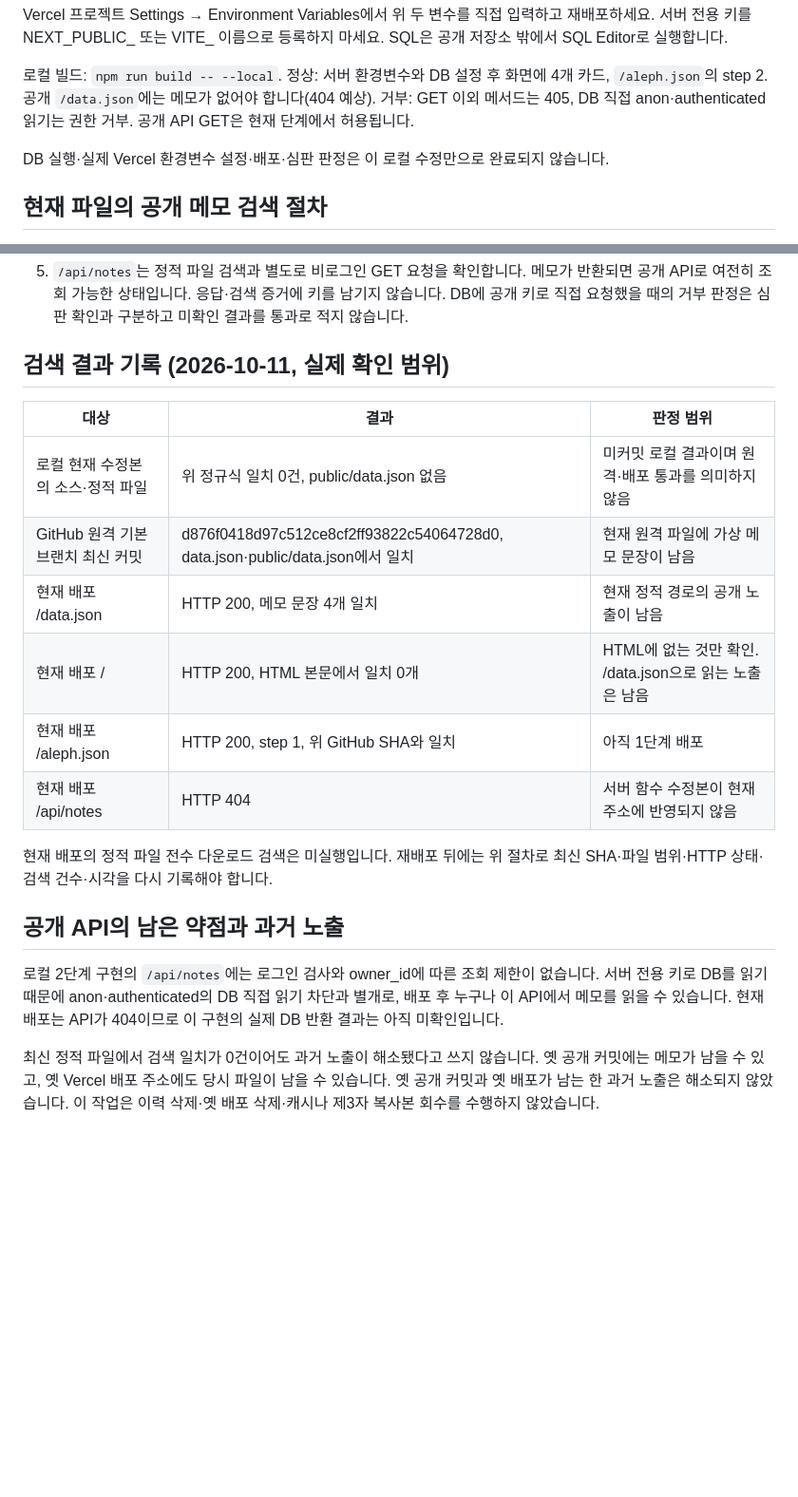
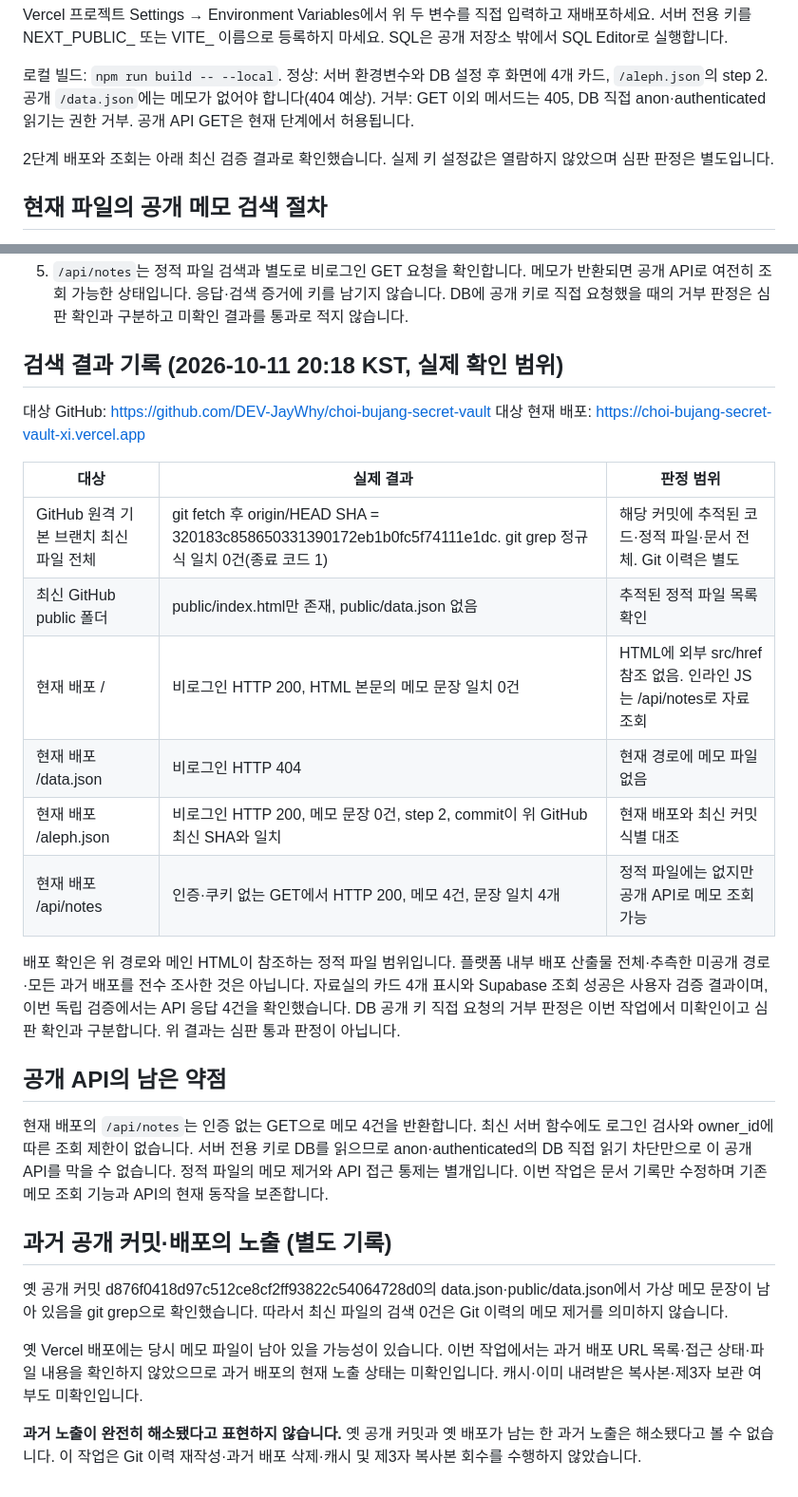
Before and after one commit to DEV-JayWhy/choi-bujang-secret-vault, a Markdown page: README.md, 2 parts joined by grey strips. Shown at 95% size. Drawn GitHub-style; blank space fills up the shorter version.

Commit message:
3단계 공개 노출 확인 기록
Updated the README to clarify deployment steps, API behavior, and past exposure issues.

```diff
--- a/README.md
+++ b/README.md
@@ -36,7 +36,7 @@ Vercel 프로젝트 Settings → Environment Variables에서 위 두 변수를
 
 로컬 빌드: `npm run build -- --local`. 정상: 서버 환경변수와 DB 설정 후 화면에 4개 카드, `/aleph.json`의 step 2. 공개 `/data.json`에는 메모가 없어야 합니다(404 예상). 거부: GET 이외 메서드는 405, DB 직접 anon·authenticated 읽기는 권한 거부. 공개 API GET은 현재 단계에서 허용됩니다.
 
-DB 실행·실제 Vercel 환경변수 설정·배포·심판 판정은 이 로컬 수정만으로 완료되지 않습니다.
+2단계 배포와 조회는 아래 최신 검증 결과로 확인했습니다. 실제 키 설정값은 열람하지 않았으며 심판 판정은 별도입니다.
 
 ## 현재 파일의 공개 메모 검색 절차
 
@@ -53,21 +53,30 @@ rg -n --hidden -g '!.git/**' -g '!node_modules/**' '실습용 가상 (과제|포
 
 5. `/api/notes`는 정적 파일 검색과 별도로 비로그인 GET 요청을 확인합니다. 메모가 반환되면 공개 API로 여전히 조회 가능한 상태입니다. 응답·검색 증거에 키를 남기지 않습니다. DB에 공개 키로 직접 요청했을 때의 거부 판정은 심판 확인과 구분하고 미확인 결과를 통과로 적지 않습니다.
 
-## 검색 결과 기록 (2026-10-11, 실제 확인 범위)
+## 검색 결과 기록 (2026-10-11 20:18 KST, 실제 확인 범위)
 
-| 대상 | 결과 | 판정 범위 |
+대상 GitHub: https://github.com/DEV-JayWhy/choi-bujang-secret-vault
+대상 현재 배포: https://choi-bujang-secret-vault-xi.vercel.app
+
+| 대상 | 실제 결과 | 판정 범위 |
 | --- | --- | --- |
-| 로컬 현재 수정본의 소스·정적 파일 | 위 정규식 일치 0건, public/data.json 없음 | 미커밋 로컬 결과이며 원격·배포 통과를 의미하지 않음 |
-| GitHub 원격 기본 브랜치 최신 커밋 | d876f0418d97c512ce8cf2ff93822c54064728d0, data.json·public/data.json에서 일치 | 현재 원격 파일에 가상 메모 문장이 남음 |
-| 현재 배포 /data.json | HTTP 200, 메모 문장 4개 일치 | 현재 정적 경로의 공개 노출이 남음 |
-| 현재 배포 / | HTTP 200, HTML 본문에서 일치 0개 | HTML에 없는 것만 확인. /data.json으로 읽는 노출은 남음 |
-| 현재 배포 /aleph.json | HTTP 200, step 1, 위 GitHub SHA와 일치 | 아직 1단계 배포 |
-| 현재 배포 /api/notes | HTTP 404 | 서버 함수 수정본이 현재 주소에 반영되지 않음 |
+| GitHub 원격 기본 브랜치 최신 파일 전체 | git fetch 후 origin/HEAD SHA = 320183c858650331390172eb1b0fc5f74111e1dc. git grep 정규식 일치 0건(종료 코드 1) | 해당 커밋에 추적된 코드·정적 파일·문서 전체. Git 이력은 별도 |
+| 최신 GitHub public 폴더 | public/index.html만 존재, public/data.json 없음 | 추적된 정적 파일 목록 확인 |
+| 현재 배포 / | 비로그인 HTTP 200, HTML 본문의 메모 문장 일치 0건 | HTML에 외부 src/href 참조 없음. 인라인 JS는 /api/notes로 자료 조회 |
+| 현재 배포 /data.json | 비로그인 HTTP 404 | 현재 경로에 메모 파일 없음 |
+| 현재 배포 /aleph.json | 비로그인 HTTP 200, 메모 문장 0건, step 2, commit이 위 GitHub 최신 SHA와 일치 | 현재 배포와 최신 커밋 식별 대조 |
+| 현재 배포 /api/notes | 인증·쿠키 없는 GET에서 HTTP 200, 메모 4건, 문장 일치 4개 | 정적 파일에는 없지만 공개 API로 메모 조회 가능 |
 
-현재 배포의 정적 파일 전수 다운로드 검색은 미실행입니다. 재배포 뒤에는 위 절차로 최신 SHA·파일 범위·HTTP 상태·검색 건수·시각을 다시 기록해야 합니다.
+배포 확인은 위 경로와 메인 HTML이 참조하는 정적 파일 범위입니다. 플랫폼 내부 배포 산출물 전체·추측한 미공개 경로·모든 과거 배포를 전수 조사한 것은 아닙니다. 자료실의 카드 4개 표시와 Supabase 조회 성공은 사용자 검증 결과이며, 이번 독립 검증에서는 API 응답 4건을 확인했습니다. DB 공개 키 직접 요청의 거부 판정은 이번 작업에서 미확인이고 심판 확인과 구분합니다. 위 결과는 심판 통과 판정이 아닙니다.
 
-## 공개 API의 남은 약점과 과거 노출
+## 공개 API의 남은 약점
 
-로컬 2단계 구현의 `/api/notes`에는 로그인 검사와 owner_id에 따른 조회 제한이 없습니다. 서버 전용 키로 DB를 읽기 때문에 anon·authenticated의 DB 직접 읽기 차단과 별개로, 배포 후 누구나 이 API에서 메모를 읽을 수 있습니다. 현재 배포는 API가 404이므로 이 구현의 실제 DB 반환 결과는 아직 미확인입니다.
+현재 배포의 `/api/notes`는 인증 없는 GET으로 메모 4건을 반환합니다. 최신 서버 함수에도 로그인 검사와 owner_id에 따른 조회 제한이 없습니다. 서버 전용 키로 DB를 읽으므로 anon·authenticated의 DB 직접 읽기 차단만으로 이 공개 API를 막을 수 없습니다. 정적 파일의 메모 제거와 API 접근 통제는 별개입니다. 이번 작업은 문서 기록만 수정하며 기존 메모 조회 기능과 API의 현재 동작을 보존합니다.
 
-최신 정적 파일에서 검색 일치가 0건이어도 과거 노출이 해소됐다고 쓰지 않습니다. 옛 공개 커밋에는 메모가 남을 수 있고, 옛 Vercel 배포 주소에도 당시 파일이 남을 수 있습니다. 옛 공개 커밋과 옛 배포가 남는 한 과거 노출은 해소되지 않았습니다. 이 작업은 이력 삭제·옛 배포 삭제·캐시나 제3자 복사본 회수를 수행하지 않았습니다.
+## 과거 공개 커밋·배포의 노출 (별도 기록)
+
+옛 공개 커밋 d876f0418d97c512ce8cf2ff93822c54064728d0의 data.json·public/data.json에서 가상 메모 문장이 남아 있음을 git grep으로 확인했습니다. 따라서 최신 파일의 검색 0건은 Git 이력의 메모 제거를 의미하지 않습니다.
+
+옛 Vercel 배포에는 당시 메모 파일이 남아 있을 가능성이 있습니다. 이번 작업에서는 과거 배포 URL 목록·접근 상태·파일 내용을 확인하지 않았으므로 과거 배포의 현재 노출 상태는 미확인입니다. 캐시·이미 내려받은 복사본·제3자 보관 여부도 미확인입니다.
+
+**과거 노출이 완전히 해소됐다고 표현하지 않습니다.** 옛 공개 커밋과 옛 배포가 남는 한 과거 노출은 해소됐다고 볼 수 없습니다. 이 작업은 Git 이력 재작성·과거 배포 삭제·캐시 및 제3자 복사본 회수를 수행하지 않았습니다.
```
